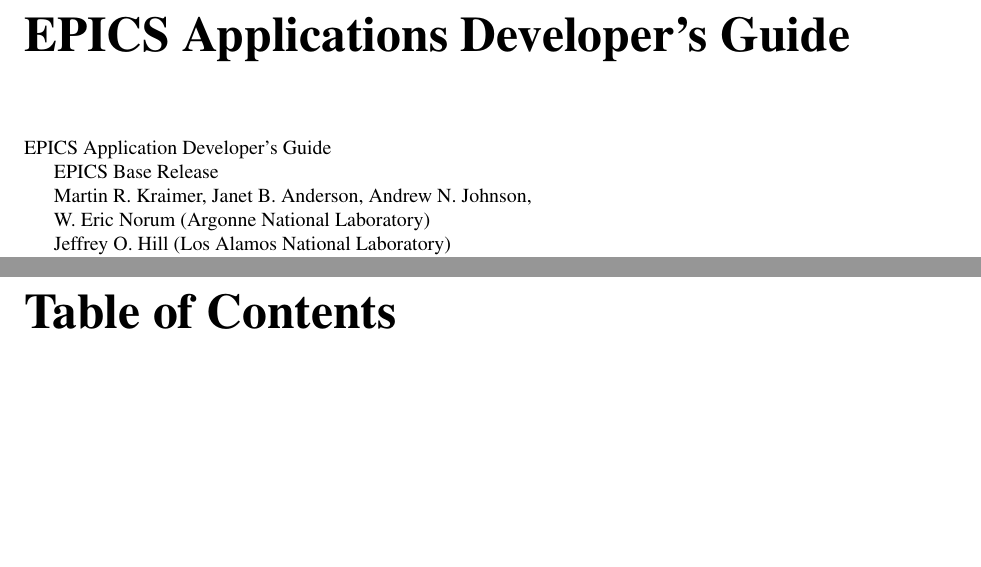
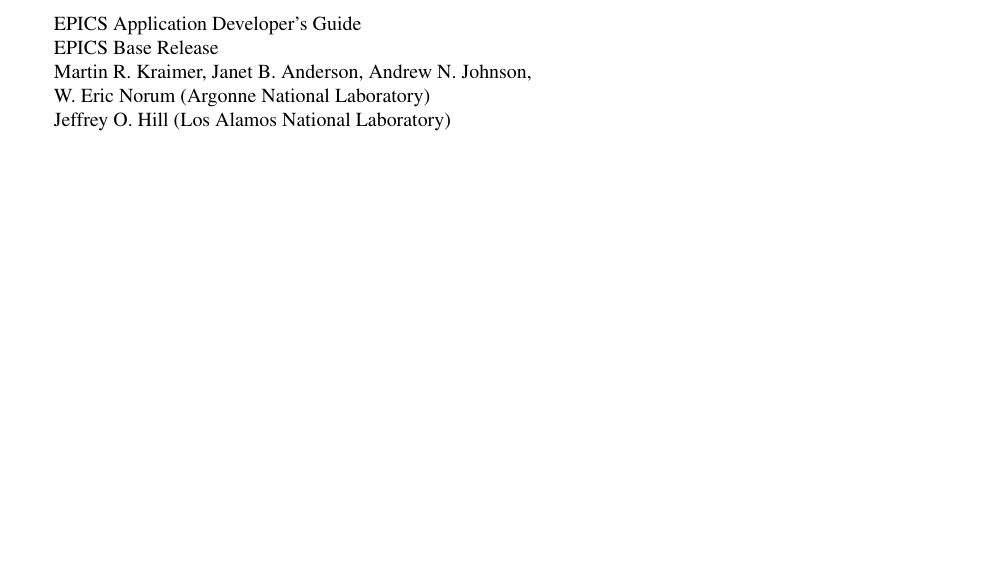
Before and after one commit to josujugo/appdev, a LaTeX thesis (AppDevGuide.tex): two parts of pages 1 and 3 of 344 before the commit and part of page 1 of 329 after it, the two joined at a grey line, cut at the place of the change, the shorter picture padded with empty space. Compiled offline with pdfLaTeX.

Commit message:
fixed toc depth and links

```diff
--- a/AppDevGuide.tex
+++ b/AppDevGuide.tex
@@ -6,18 +6,16 @@
 \usepackage{longtable}
 \usepackage{upquote}
 \setcounter{secnumdepth}{3}
-\setcounter{tocdepth}{3}
+\setcounter{tocdepth}{1}
 \usepackage{makeidx}
 \makeindex
 \usepackage{hyperref}
 \hypersetup{colorlinks, bookmarksnumbered, linkcolor=blue}
 \begin{document}
 
-
-\chapter*{EPICS Applications Developer's Guide}
 \addcontentsline{toc}{chapter}{EPICS Applications Developer's Guide}
 
 \input{tex/titlepage.tex}
 
-\chapter*{Table of Contents}
+\tableofcontents
 \addcontentsline{toc}{chapter}{Table of Contents}
```
Also changed, not shown: AppDevGuide.tex (3 more changed lines).
